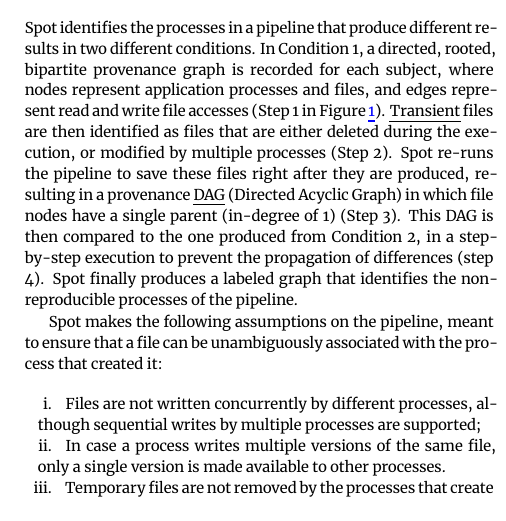
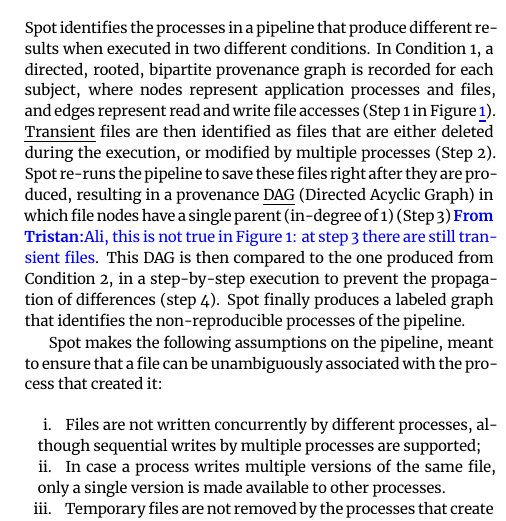
Before and after one commit to ali4006/HCP-reproducibility-paper, a LaTeX paper (paper.tex): part of one column of page 2 of 6, cut so that both start at the same text. Compiled offline with XeLaTeX.

Commit message:
Added a comment in methods

```diff
--- a/paper.tex
+++ b/paper.tex
@@ -217,7 +217,7 @@
 
 \section{Tool description}
 
-\toolname identifies the processes in a pipeline that produce different results in two different conditions.
+\toolname identifies the processes in a pipeline that produce different results when executed in two different conditions.
 In Condition 1, a directed, rooted, bipartite provenance graph is recorded for
 each subject, where nodes represent application processes and files, and
 edges represent read and write file accesses (Step 1 in Figure~\ref{fig:overview-tool}).
@@ -226,7 +226,7 @@
 multiple processes (Step 2). \toolname re-runs the pipeline to save these files
 right after they are produced, resulting in a provenance \emph{DAG}
 (Directed Acyclic Graph) in which file nodes have a single parent (in-degree
-of 1) (Step 3). This DAG is then compared to the one produced from
+of 1) (Step 3) \tristan{Ali, this is not true in Figure 1: at step 3 there are still transient files}. This DAG is then compared to the one produced from
 Condition 2, in a step-by-step execution to prevent the propagation of differences (step 4).
 \toolname finally produces a labeled graph that identifies the
 non-reproducible processes of the pipeline.
```
